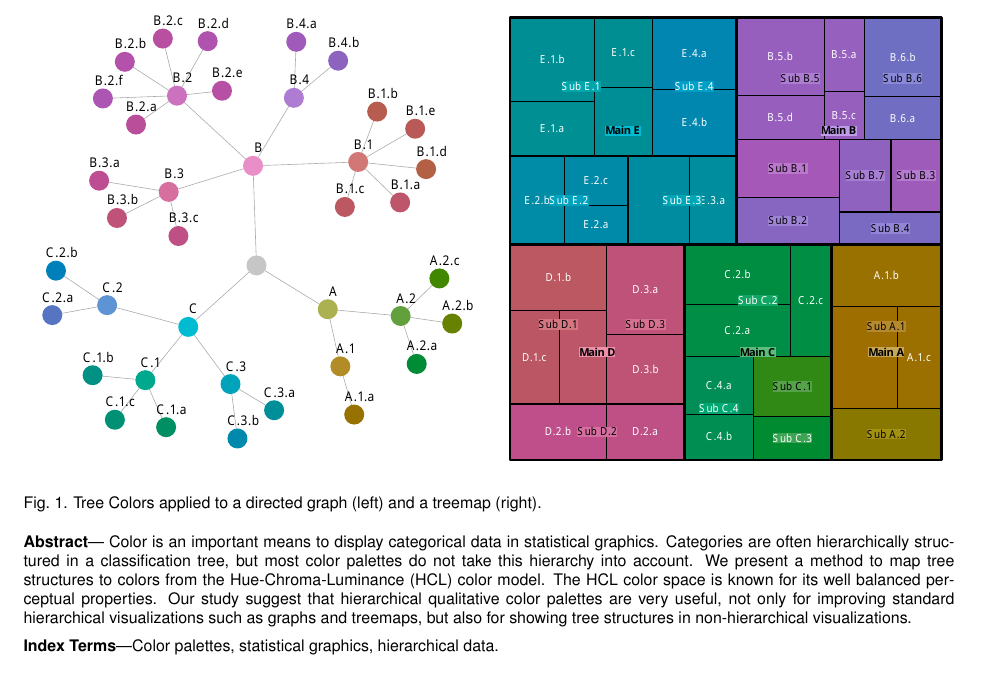
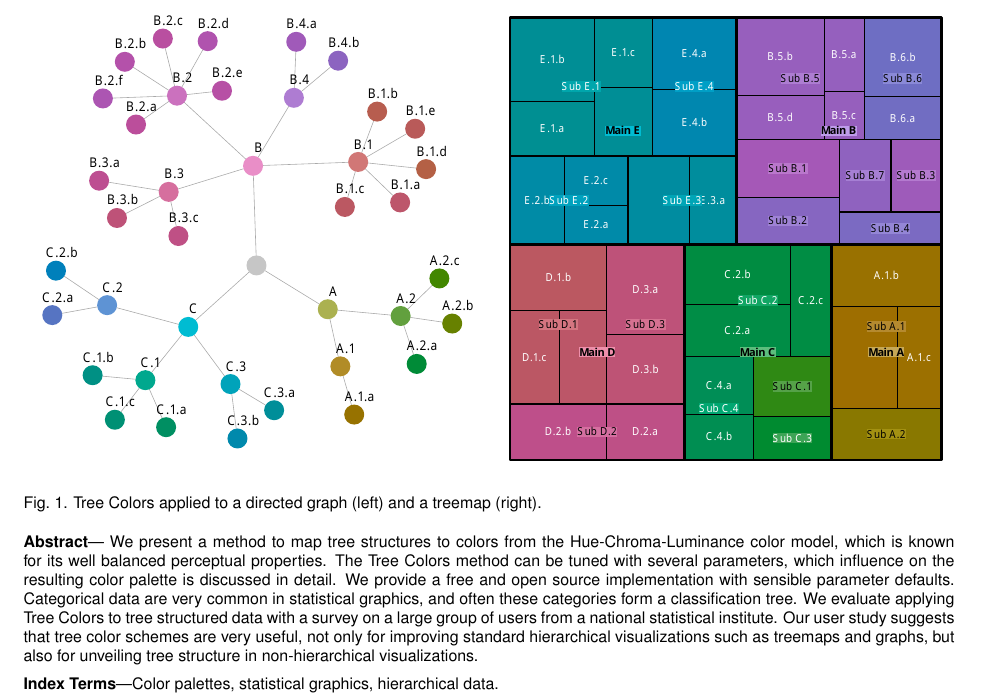
Before and after one commit to mtennekes/hierCols, a LaTeX document (paperVisweek2014/hcp.tex): part of page 1 of 8, cut so that both start at the same text. Compiled offline with pdfLaTeX.

Commit message:
improved abstract

```diff
--- a/paperVisweek2014/hcp.tex
+++ b/paperVisweek2014/hcp.tex
@@ -96,7 +96,9 @@ Edwin de Jonge, Statistics Netherlands. E-mail: e.dejonge@cbs.nl.
 
 %% Abstract section.
 \abstract{
-Color is an important means to display categorical data in statistical graphics. Categories are often hierarchically structured in a classification tree, but most color palettes do not take this hierarchy into account. We present a method to map tree structures to colors from the Hue-Chroma-Luminance (HCL) color model. The HCL color space is known for its well balanced perceptual properties. Our study suggest that hierarchical qualitative color palettes are very useful, not only for improving standard hierarchical visualizations such as graphs and treemaps, but also for showing tree structures in non-hierarchical visualizations.
+We present a method to map tree structures to colors from the Hue-Chroma-Luminance color model, which is known for its well balanced perceptual properties. The Tree Colors method can be tuned with several parameters, which influence on the resulting color palette is discussed in detail. We provide a free and open source implementation with sensible parameter defaults. Categorical data are very common in statistical graphics, and often these categories form a classification tree. We evaluate applying Tree Colors to tree structured data with a survey on a large group of users from a national statistical institute. Our user study suggests that tree color schemes are very useful, not only for improving standard hierarchical visualizations such as treemaps and graphs, but also for unveiling tree structure in non-hierarchical visualizations.
+
+%Color is an important means to display categorical data in statistical graphics. Categories are often hierarchically structured in a classification tree, but most color palettes do not take this hierarchy into account. We present a method to map tree structures to colors from the Hue-Chroma-Luminance (HCL) color model. The HCL color space is known for its well balanced perceptual properties. Our study suggest that hierarchical qualitative color palettes are very useful, not only for improving standard hierarchical visualizations such as graphs and treemaps, but also for showing tree structures in non-hierarchical visualizations.
 } % end of abstract
 
 %% Keywords that describe your work. Will show as 'Index Terms' in journal
```
Also changed, not shown: paperVisweek2014/hcp.pdf.
